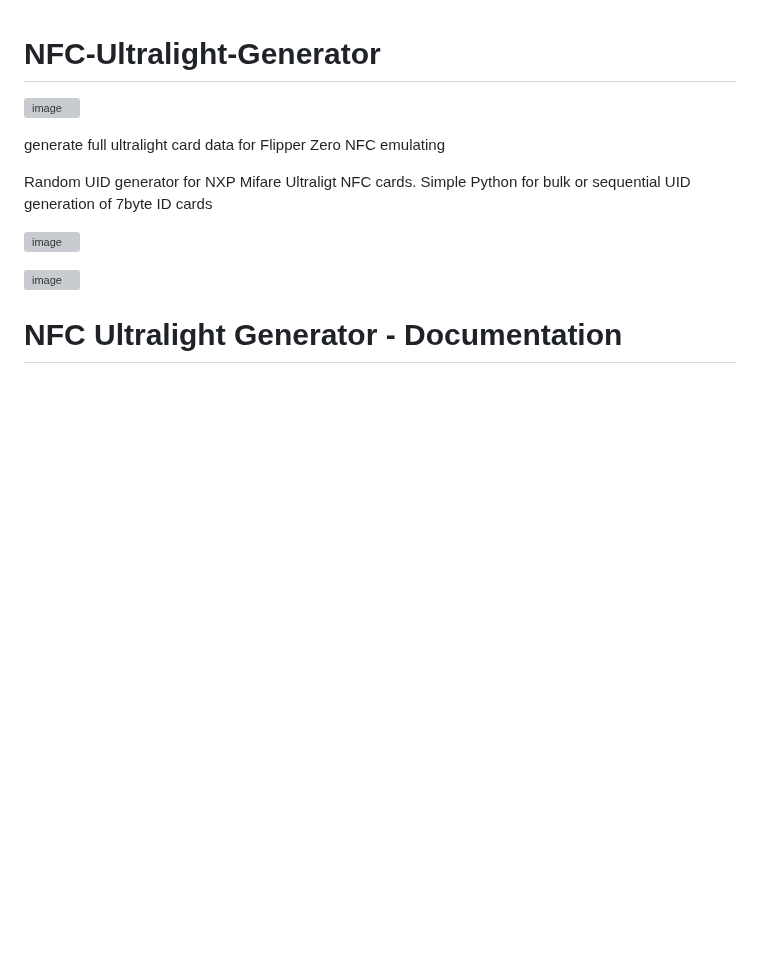
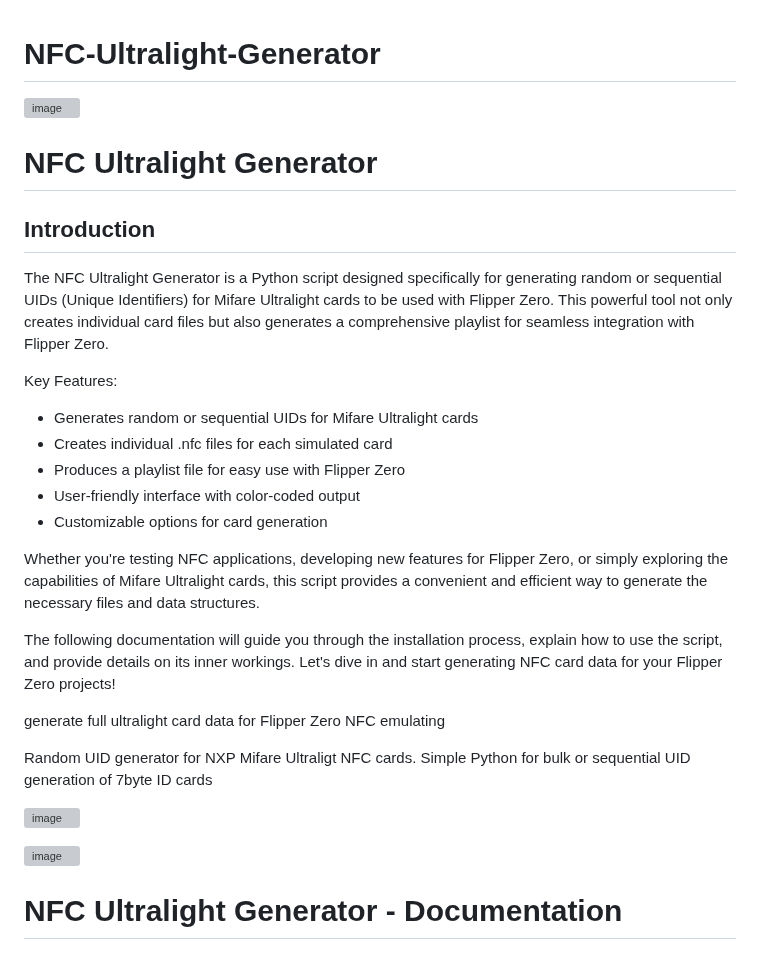
Before and after one commit to Hessevalentino/NFC-Ultralight-Generator, a Markdown page: README.md, the part around the change. Rendered like a GitHub page; blank space fills up the shorter version; grey boxes are pictures that could not be loaded.

```diff
--- a/README.md
+++ b/README.md
@@ -2,6 +2,22 @@
 
 ![image](https://github.com/user-attachments/assets/d7cd937e-26fd-4bd0-b03a-127c764f6554)
 
+# NFC Ultralight Generator
+
+## Introduction
+
+The NFC Ultralight Generator is a Python script designed specifically for generating random or sequential UIDs (Unique Identifiers) for Mifare Ultralight cards to be used with Flipper Zero. This powerful tool not only creates individual card files but also generates a comprehensive playlist for seamless integration with Flipper Zero.
+
+Key Features:
+- Generates random or sequential UIDs for Mifare Ultralight cards
+- Creates individual .nfc files for each simulated card
+- Produces a playlist file for easy use with Flipper Zero
+- User-friendly interface with color-coded output
+- Customizable options for card generation
+
+Whether you're testing NFC applications, developing new features for Flipper Zero, or simply exploring the capabilities of Mifare Ultralight cards, this script provides a convenient and efficient way to generate the necessary files and data structures.
+
+The following documentation will guide you through the installation process, explain how to use the script, and provide details on its inner workings. Let's dive in and start generating NFC card data for your Flipper Zero projects!
 
 generate full ultralight card data for Flipper Zero NFC emulating
 
```
